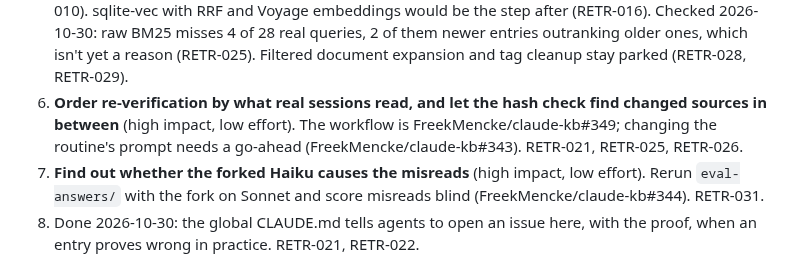
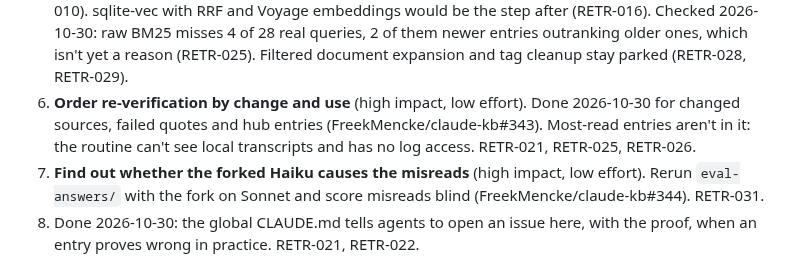
Before and after one commit to FreekMencke/claude-kb, a Markdown page: topics/kb-knowledge-retrieval.md, the part around the change. Drawn GitHub-style.

```diff
--- a/topics/kb-knowledge-retrieval.md
+++ b/topics/kb-knowledge-retrieval.md
@@ -736,7 +736,7 @@ Ranked by impact against effort.
 3. **Commit the reworded and uncovered question sets as a retrieval eval** (medium impact, low effort). Done 2026-10-20 as `evals/retrieval/`; a harder set with multi-entry questions, near-miss negatives and all-cited scoring is still to write. Done 2026-10-20: the server's search test also asserts the natural (85%) and hard (65%) rewordings, not only the vocabulary-matched 75%. RETR-019, RETR-010.
 4. Done 2026-10-20: the server logs the entry IDs `kb_search` returned and `kb_get` read, never query text, and no longer logs client IPs. Query text stays out: it is strangers' free text on a public server (RETR-012, RETR-019; `mcp-server/README.md`, "Logs").
 5. **If misses appear: first an LLM pick from BM25's top 30, then hybrid search** (low effort, then medium). The rerank arm reached 94–99% with no new infrastructure, capped by BM25's top 30 (RETR-010). sqlite-vec with RRF and Voyage embeddings would be the step after (RETR-016). Checked 2026-10-30: raw BM25 misses 4 of 28 real queries, 2 of them newer entries outranking older ones, which isn't yet a reason (RETR-025). Filtered document expansion and tag cleanup stay parked (RETR-028, RETR-029).
-6. **Order re-verification by what real sessions read, and let the hash check find changed sources in between** (high impact, low effort). The workflow is FreekMencke/claude-kb#349; changing the routine's prompt needs a go-ahead (FreekMencke/claude-kb#343). RETR-021, RETR-025, RETR-026.
+6. **Order re-verification by change and use** (high impact, low effort). Done 2026-10-30 for changed sources, failed quotes and hub entries (FreekMencke/claude-kb#343). Most-read entries aren't in it: the routine can't see local transcripts and has no log access. RETR-021, RETR-025, RETR-026.
 7. **Find out whether the forked Haiku causes the misreads** (high impact, low effort). Rerun `eval-answers/` with the fork on Sonnet and score misreads blind (FreekMencke/claude-kb#344). RETR-031.
 8. Done 2026-10-30: the global CLAUDE.md tells agents to open an issue here, with the proof, when an entry proves wrong in practice. RETR-021, RETR-022.
 
```
Also changed, not shown: CHANGELOG.md (+1 -0 lines), README.md (+11 -7 lines).
